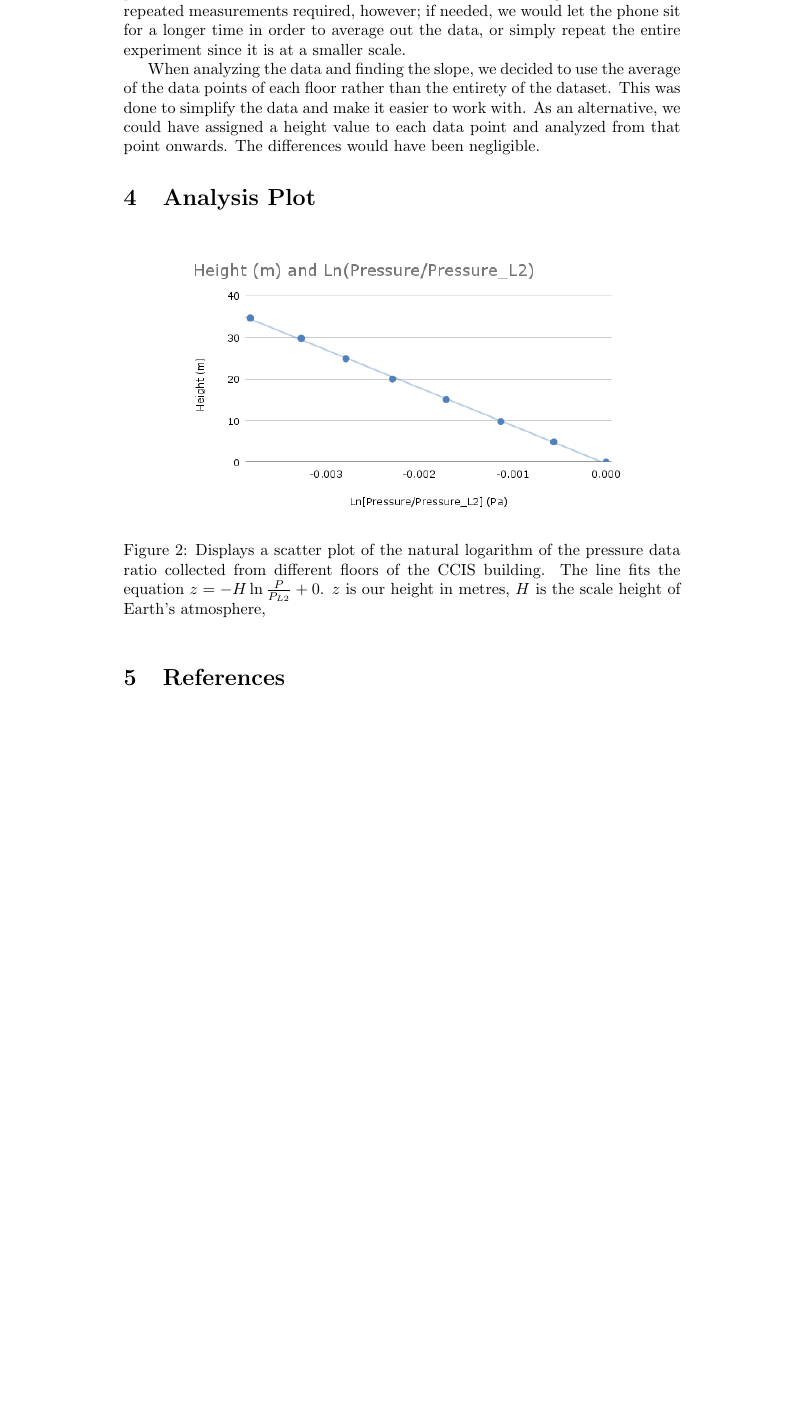
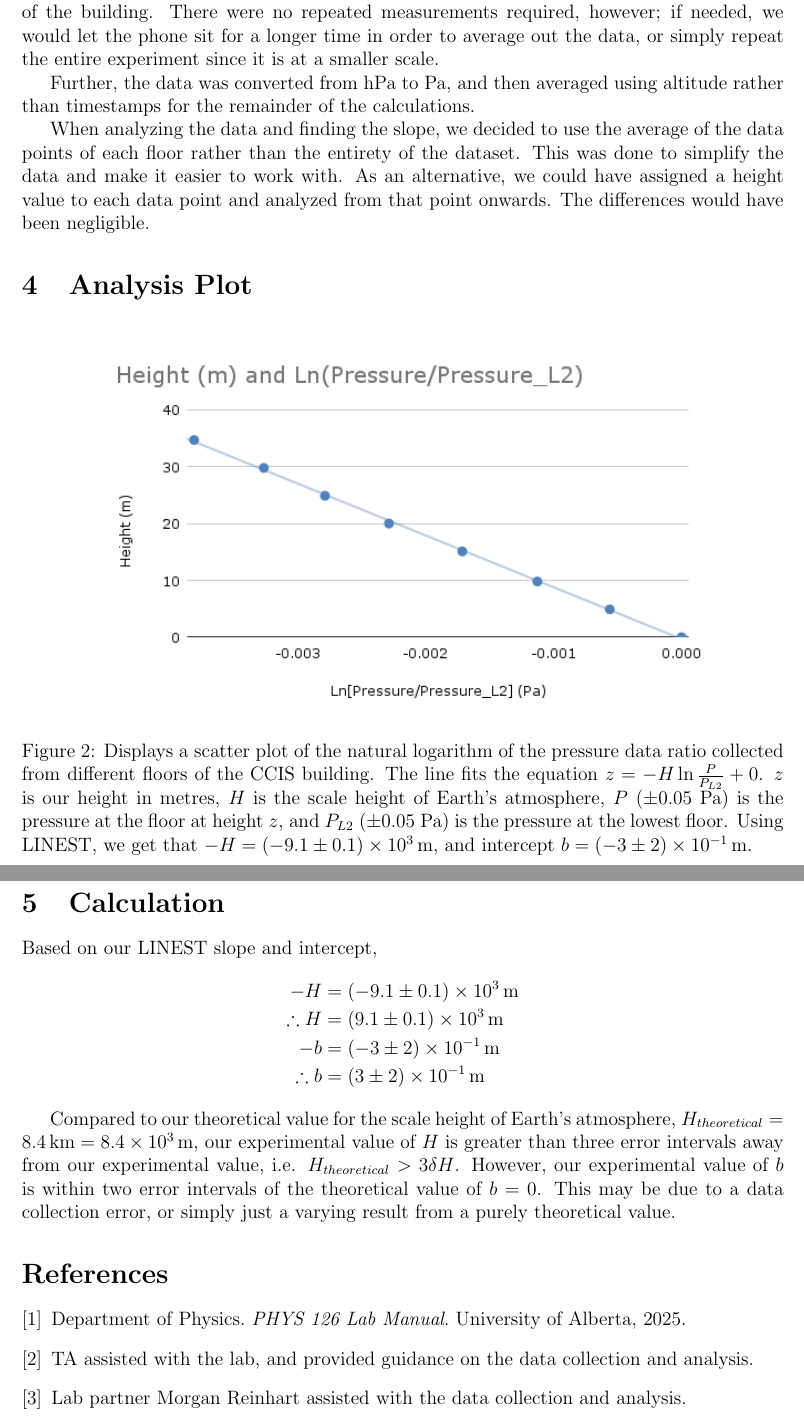
Before and after one commit to shaaz-f/phys-labs, a LaTeX document (lab1/main.tex): part of page 3 of 3 before the commit and two parts of pages 3 and 4 of 4 after it, the two joined at a grey line, cut so that both start at the same text, the shorter picture padded with empty space. Compiled offline with pdfLaTeX.

Commit message:
finished lab1

```diff
--- a/lab1/main.tex
+++ b/lab1/main.tex
@@ -64,6 +72,8 @@ where the pressure was recorded at each of the 7 floors of the building. There w
 however; if needed, we would let the phone sit for a longer time in order to average out the data, or simply repeat the entire experiment since
 it is at a smaller scale.
 
+Further, the data was converted from hPa to Pa, and then averaged using altitude rather than timestamps for the remainder of the calculations.
+
 When analyzing the data and finding the slope, we decided to use the average of the data points of each floor rather than the entirety of the dataset.
 This was done to simplify the data and make it easier to work with. As an alternative, we could have assigned a height value to each data point and
 analyzed from that point onwards. The differences would have been negligible.
@@ -74,9 +84,38 @@ analyzed from that point onwards. The differences would have been negligible.
     \includegraphics[width=0.8\textwidth]{Height-LogData.png}
     \caption{Displays a scatter plot of the natural logarithm of the pressure data ratio collected from different floors of the CCIS building.
     The line fits the equation $z = -H\ln\frac{P}{P_{L2}} + 0$.
-    $z$ is our height in metres, $H$ is the scale height of Earth's atmosphere,}
+    $z$ is our height in metres, $H$ is the scale height of Earth's atmosphere,
+    $P$ ($\pm 0.05$ Pa) is the pressure at the floor at height $z$,
+    and $P_{L2}$ ($\pm 0.05$ Pa) is the pressure at the lowest floor.
+    Using LINEST, we get that $-H = (-9.1 \pm 0.1) \times 10^3 \, \mathrm{m}$,
+    and intercept $b = (-3 \pm 2) \times 10^{-1}\, \mathrm{m}$.}
 \end{figure}
 
-\section{References}
+\section{Calculation}
+Based on our LINEST slope and intercept,
+\begin{align*}
+    -H &= (-9.1 \pm 0.1) \times 10^3 \, \mathrm{m} \\
+    \therefore H &= (9.1 \pm 0.1) \times 10^3 \, \mathrm{m} \\
+    -b &= (-3 \pm 2) \times 10^{-1}\, \mathrm{m} \\
+    \therefore b &=(3 \pm 2) \times 10^{-1}\, \mathrm{m}
+\end{align*}
 
+Compared to our theoretical value for the scale height of Earth's atmosphere, $H_{theoretical} = 8.4 \, \mathrm{km} = 8.4 \times 10^3\, \mathrm{m}$,
+our experimental value of $H$ is greater than three error intervals away from our experimental value,
+i.e. $H_{theoretical} >3 \delta H$.
+However, our experimental value of $b$ is within two error intervals of the theoretical value of $b = 0$.
+This may be due to a data collection error, or simply just a varying result from a purely theoretical value.
+
+\begin{thebibliography}{9}
+
+    \bibitem{labmanual}
+    Department of Physics. \textit{PHYS 126 Lab Manual}. University of Alberta, 2025.
+
+    \bibitem{person}
+    TA assisted with the lab, and provided guidance on the data collection and analysis.
+
+    \bibitem{person}
+    Lab partner Morgan Reinhart assisted with the data collection and analysis.
+
+    \end{thebibliography}
 \end{document}
```
Also changed, not shown: lab1/main.pdf, lab1/main.tex (20 more changed lines), 6 other files. Lines whose indentation alone changed are shown as unchanged.
